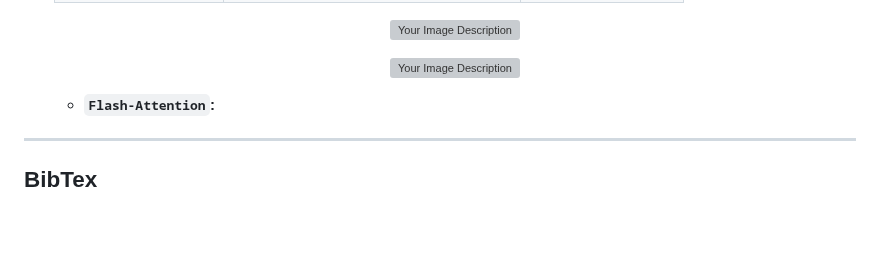
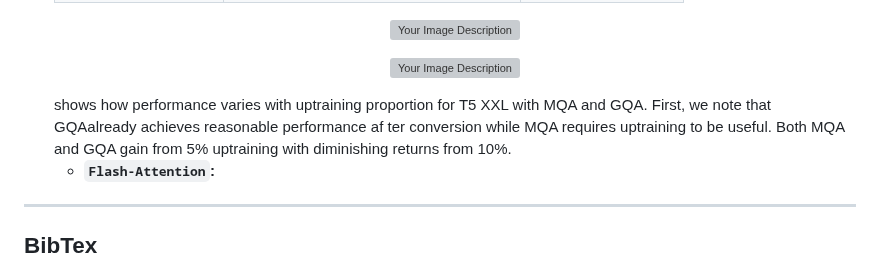
Before and after one commit to Esmail-ibraheem/Tinyllamas, a Markdown page: README.md, the part around the change. Rendered like a GitHub page; blank space fills up the shorter version; grey boxes are pictures that could not be loaded.

```diff
--- a/README.md
+++ b/README.md
@@ -50,6 +50,7 @@ X-Llama is an advanced language model framework, inspired by the original Llama
  	<p align="center">
 	  <img src="https://github.com/Esmail-ibraheem/X-Llama/blob/main/images/MHA%2CGQA%2CMQA.png" alt="Your Image Description" width="500" height=400">
 	</p>
+ 	shows how performance varies with uptraining proportion for T5 XXL with MQA and GQA. First, we note that GQAalready achieves reasonable performance af ter conversion while MQA requires uptraining to be useful. Both MQA and GQA gain from 5% uptraining with diminishing returns from 10%.
 
 
 
```
